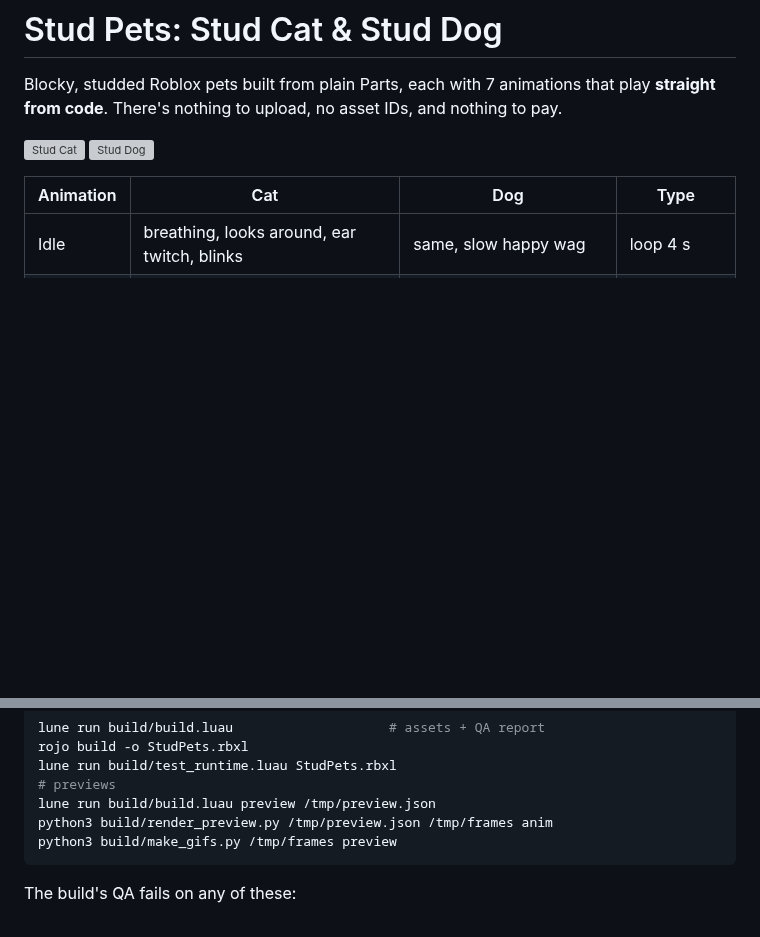
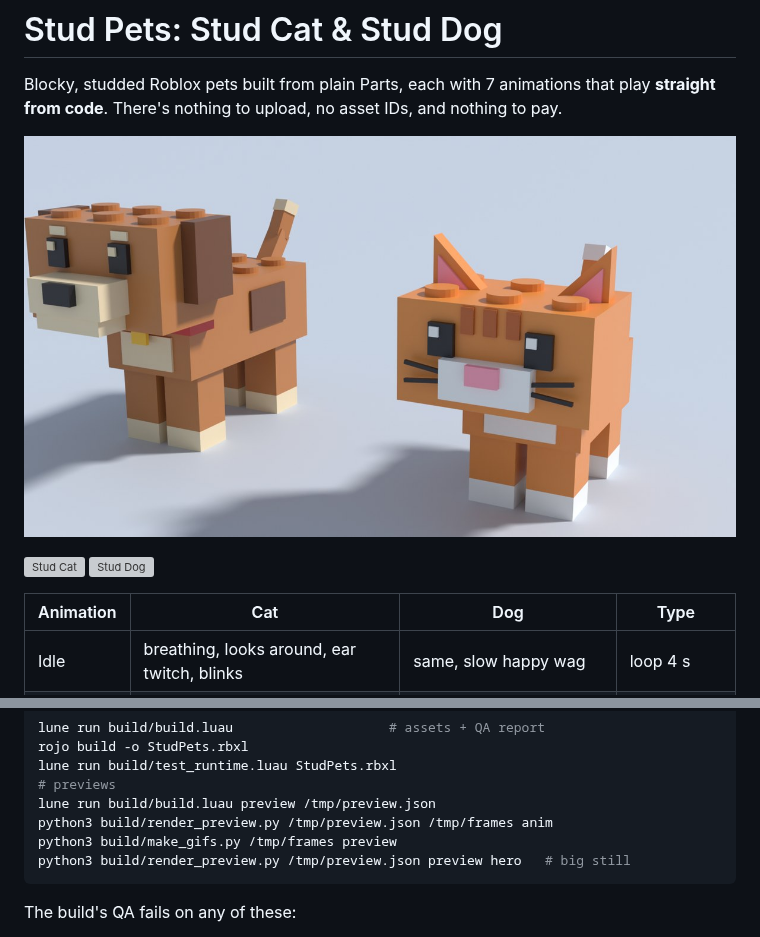
Before and after one commit to Candyousee/CandyouseeEverything, a Markdown page: StudPets/README.md, 2 parts joined by grey strips. Drawn GitHub-style; pictures changed too: StudPets/preview/hero_front.jpg (added); blank space fills up the shorter version; grey boxes are pictures that could not be loaded.

Commit message:
Add Stud Pets preview renders (animated grids + hero still)
Co-Authored-By: Claude Opus 5.5 <noreply@anthropic.com>
Claude-Session: https://claude.ai/code/session_01VTSeDWiWiDzSUhSbupGaRK

````diff
--- a/StudPets/README.md
+++ b/StudPets/README.md
@@ -2,6 +2,8 @@
 
 Blocky, studded Roblox pets built from plain Parts, each with 7 animations that
 play **straight from code**. There's nothing to upload, no asset IDs, and nothing to pay.
+
+![Stud Dog and Stud Cat](preview/hero_front.jpg)
 
 ![Stud Cat](preview/StudCat_all.gif)
 ![Stud Dog](preview/StudDog_all.gif)
@@ -87,6 +89,7 @@ lune run build/test_runtime.luau StudPets.rbxl
 lune run build/build.luau preview /tmp/preview.json
 python3 build/render_preview.py /tmp/preview.json /tmp/frames anim
 python3 build/make_gifs.py /tmp/frames preview
+python3 build/render_preview.py /tmp/preview.json preview hero   # big still
 ```
 
 The build's QA fails on any of these:
````
Also changed, not shown: 3 other files.
